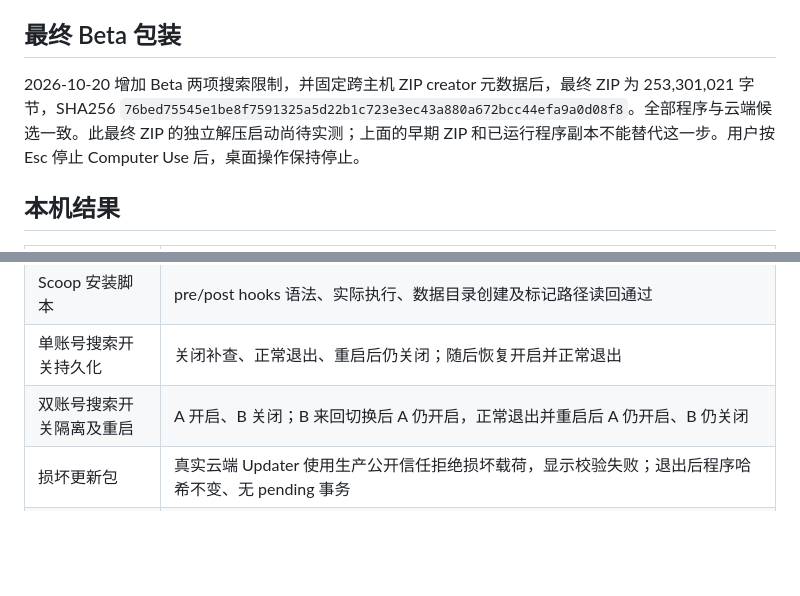
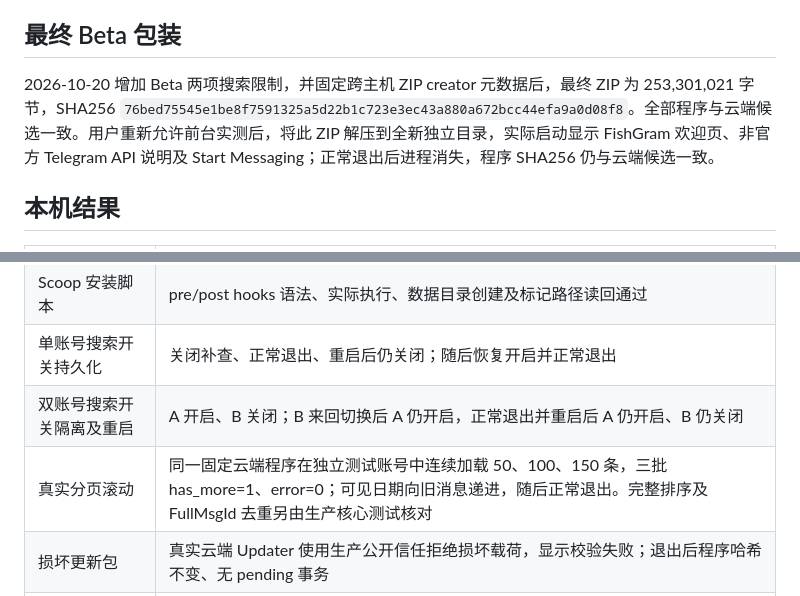
Before and after one commit to lonefisher/fishgram, a Markdown page: docs/LOCAL-CANDIDATE-TESTING.md, 2 parts joined by grey strips. Rendered like a GitHub page; blank space fills up the shorter version.

Commit message:
Record final beta archive launch and real search pagination

```diff
--- a/docs/LOCAL-CANDIDATE-TESTING.md
+++ b/docs/LOCAL-CANDIDATE-TESTING.md
@@ -14,7 +14,7 @@
 
 ## 最终 Beta 包装
 
-2026-10-20 增加 Beta 两项搜索限制，并固定跨主机 ZIP creator 元数据后，最终 ZIP 为 253,301,021 字节，SHA256 `76bed75545e1be8f7591325a5d22b1c723e3ec43a880a672bcc44efa9a0d08f8`。全部程序与云端候选一致。此最终 ZIP 的独立解压启动尚待实测；上面的早期 ZIP 和已运行程序副本不能替代这一步。用户按 Esc 停止 Computer Use 后，桌面操作保持停止。
+2026-10-20 增加 Beta 两项搜索限制，并固定跨主机 ZIP creator 元数据后，最终 ZIP 为 253,301,021 字节，SHA256 `76bed75545e1be8f7591325a5d22b1c723e3ec43a880a672bcc44efa9a0d08f8`。全部程序与云端候选一致。用户重新允许前台实测后，将此 ZIP 解压到全新独立目录，实际启动显示 FishGram 欢迎页、非官方 Telegram API 说明及 Start Messaging；正常退出后进程消失，程序 SHA256 仍与云端候选一致。
 
 ## 本机结果
 
@@ -30,6 +30,7 @@
 | Scoop 安装脚本 | pre/post hooks 语法、实际执行、数据目录创建及标记路径读回通过 |
 | 单账号搜索开关持久化 | 关闭补查、正常退出、重启后仍关闭；随后恢复开启并正常退出 |
 | 双账号搜索开关隔离及重启 | A 开启、B 关闭；B 来回切换后 A 仍开启，正常退出并重启后 A 仍开启、B 仍关闭 |
+| 真实分页滚动 | 同一固定云端程序在独立测试账号中连续加载 50、100、150 条，三批 has_more=1、error=0；可见日期向旧消息递进，随后正常退出。完整排序及 FullMsgId 去重另由生产核心测试核对 |
 | 损坏更新包 | 真实云端 Updater 使用生产公开信任拒绝损坏载荷，显示校验失败；退出后程序哈希不变、无 pending 事务 |
 | 外来签名更新包 | 真实 Packer 生成更高修订号的 v2 包，由临时非生产密钥签名；真实云端 Updater 拒绝，程序哈希不变、无 pending 事务 |
 | 官方更新包 | 下载官方 Windows x64 更新包，由真实云端 Updater 拒绝并显示校验错误 13；程序哈希不变、无 pending 事务 |
```
